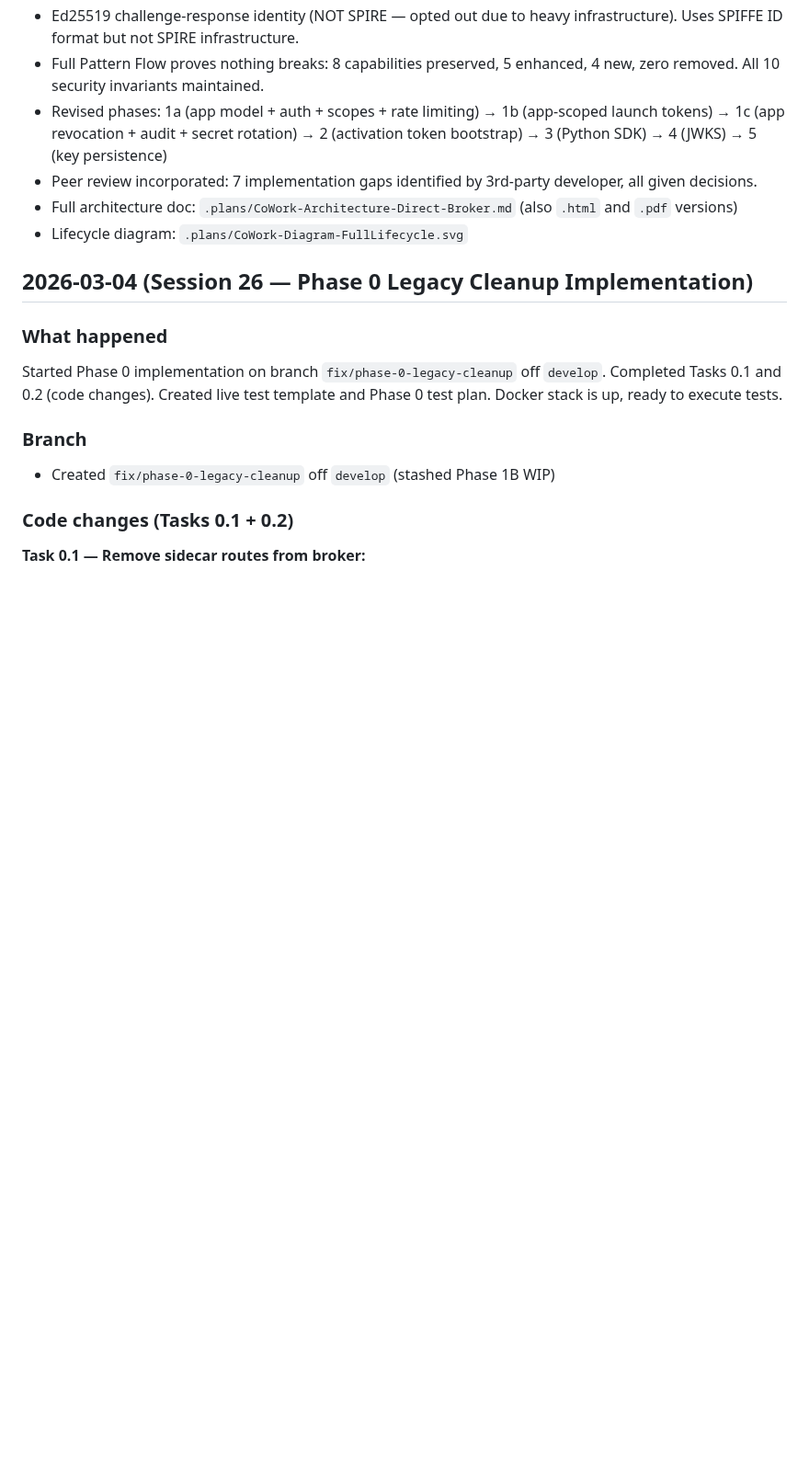
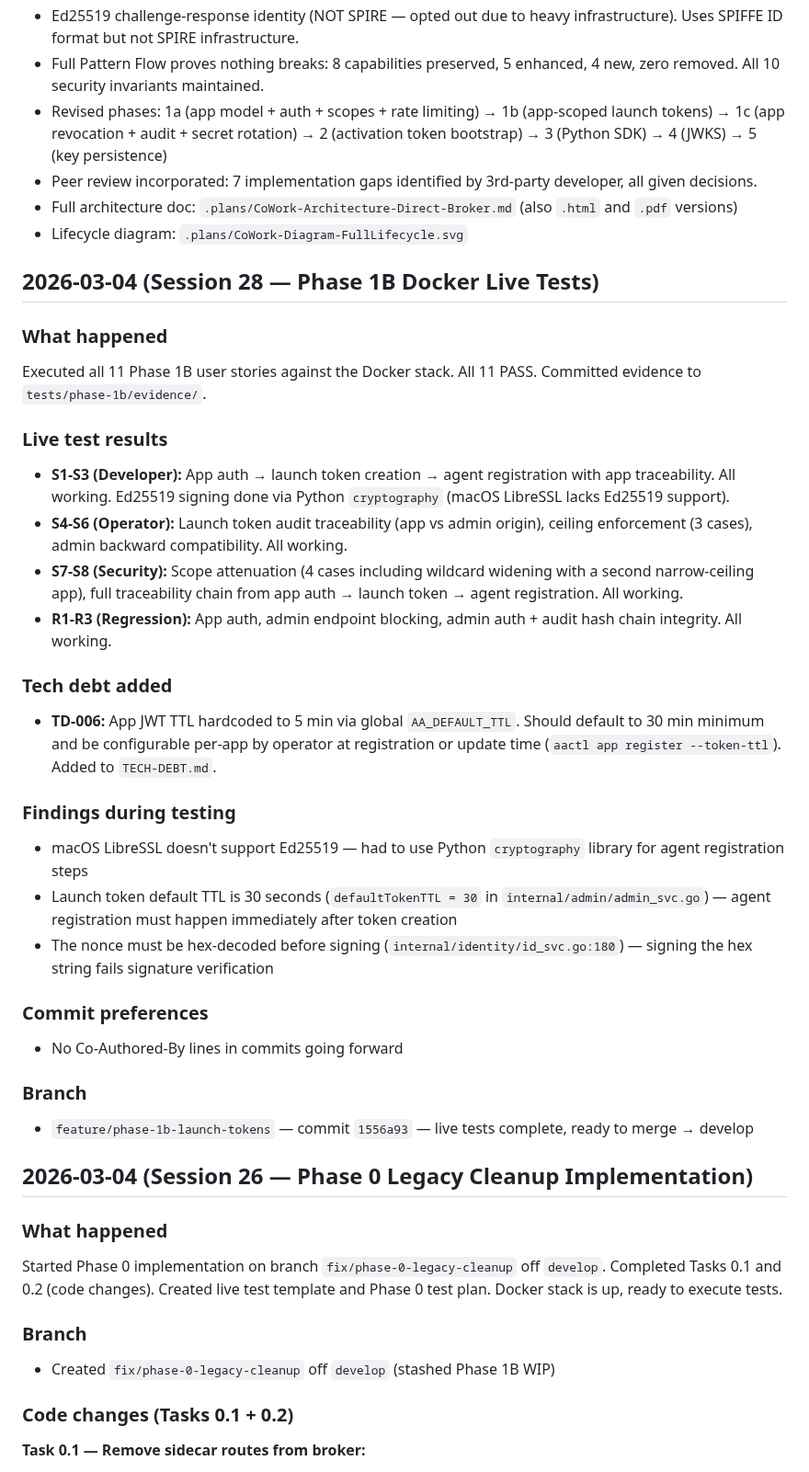
Before and after one commit to devonartis/agentwrit, a Markdown page: MEMORY.md, the part around the change. Shown at 92% size. GitHub-like rendering; blank space fills up the shorter version.

```diff
--- a/MEMORY.md
+++ b/MEMORY.md
@@ -109,6 +109,37 @@ Active tech debt. Append here when new debt is taken. Full details in `.plans/PR
 - Peer review incorporated: 7 implementation gaps identified by 3rd-party developer, all given decisions.
 - Full architecture doc: `.plans/CoWork-Architecture-Direct-Broker.md` (also `.html` and `.pdf` versions)
 - Lifecycle diagram: `.plans/CoWork-Diagram-FullLifecycle.svg`
+
+## 2026-03-04 (Session 28 — Phase 1B Docker Live Tests)
+
+### What happened
+
+Executed all 11 Phase 1B user stories against the Docker stack. All 11 PASS. Committed evidence to `tests/phase-1b/evidence/`.
+
+### Live test results
+
+- **S1-S3 (Developer):** App auth → launch token creation → agent registration with app traceability. All working. Ed25519 signing done via Python `cryptography` (macOS LibreSSL lacks Ed25519 support).
+- **S4-S6 (Operator):** Launch token audit traceability (app vs admin origin), ceiling enforcement (3 cases), admin backward compatibility. All working.
+- **S7-S8 (Security):** Scope attenuation (4 cases including wildcard widening with a second narrow-ceiling app), full traceability chain from app auth → launch token → agent registration. All working.
+- **R1-R3 (Regression):** App auth, admin endpoint blocking, admin auth + audit hash chain integrity. All working.
+
+### Tech debt added
+
+- **TD-006:** App JWT TTL hardcoded to 5 min via global `AA_DEFAULT_TTL`. Should default to 30 min minimum and be configurable per-app by operator at registration or update time (`aactl app register --token-ttl`). Added to `TECH-DEBT.md`.
+
+### Findings during testing
+
+- macOS LibreSSL doesn't support Ed25519 — had to use Python `cryptography` library for agent registration steps
+- Launch token default TTL is 30 seconds (`defaultTokenTTL = 30` in `internal/admin/admin_svc.go`) — agent registration must happen immediately after token creation
+- The nonce must be hex-decoded before signing (`internal/identity/id_svc.go:180`) — signing the hex string fails signature verification
+
+### Commit preferences
+
+- No Co-Authored-By lines in commits going forward
+
+### Branch
+
+- `feature/phase-1b-launch-tokens` — commit `1556a93` — live tests complete, ready to merge → develop
 
 ## 2026-03-04 (Session 26 — Phase 0 Legacy Cleanup Implementation)
 
```
Also changed, not shown: FLOW.md (+27 -8 lines).
